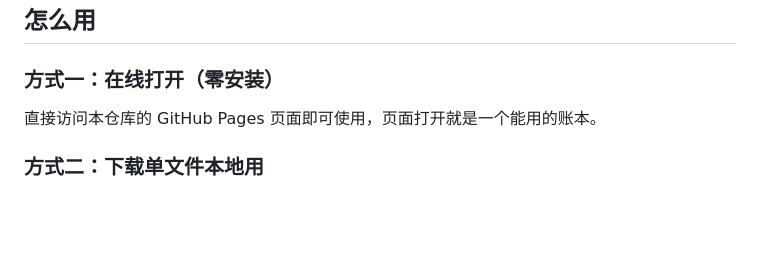
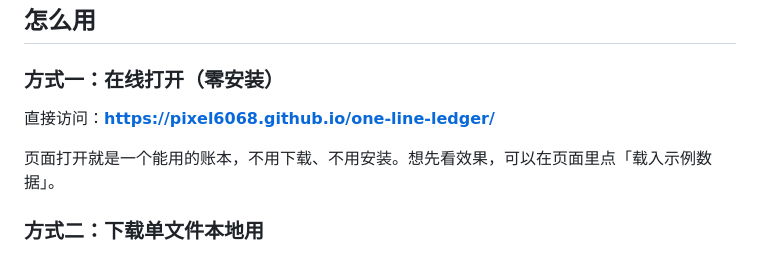
Before and after one commit to Pixel6068/one-line-ledger, a Markdown page: README.md, the part around the change. Drawn GitHub-style; blank space fills up the shorter version.

Commit message:
README: 补上在线地址

```diff
--- a/README.md
+++ b/README.md
@@ -28,7 +28,9 @@
 
 ### 方式一：在线打开（零安装）
 
-直接访问本仓库的 GitHub Pages 页面即可使用，页面打开就是一个能用的账本。
+直接访问：**https://pixel6068.github.io/one-line-ledger/**
+
+页面打开就是一个能用的账本，不用下载、不用安装。想先看效果，可以在页面里点「载入示例数据」。
 
 ### 方式二：下载单文件本地用
 
```
